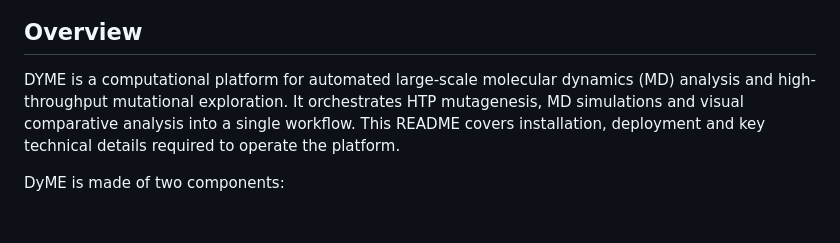
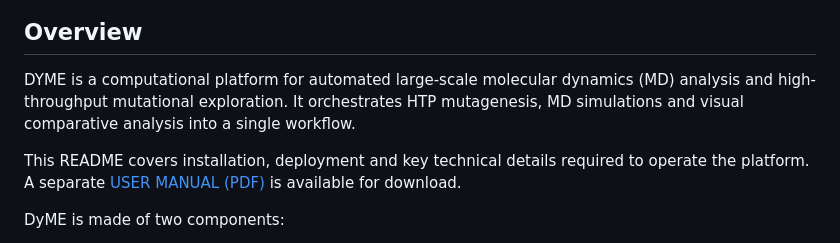
Before and after one commit to pisabarro-group/DYME, a Markdown page: README.md, the part around the change. Drawn GitHub-style; blank space fills up the shorter version.

Commit message:
Updated User Manual

```diff
--- a/README.md
+++ b/README.md
@@ -6,7 +6,10 @@
 
 ## Overview
 
-DYME is a computational platform for automated large-scale molecular dynamics (MD) analysis and high-throughput mutational exploration. It orchestrates HTP mutagenesis, MD simulations and visual comparative analysis into a single workflow. This README covers installation, deployment and key technical details required to operate the platform.
+DYME is a computational platform for automated large-scale molecular dynamics (MD) analysis and high-throughput mutational exploration. It orchestrates HTP mutagenesis, MD simulations and visual comparative analysis into a single workflow.
+
+This README covers installation, deployment and key technical details required to operate the platform.
+A separate [USER MANUAL (PDF)](docs/DyME_User_Manual.pdf) is available for download.
 
 DyME is made of two components:
 
```
